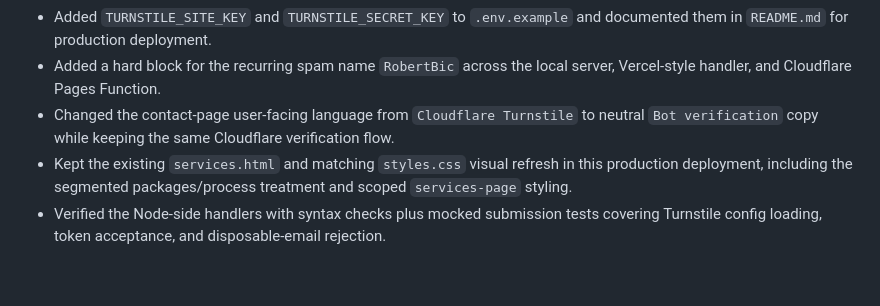
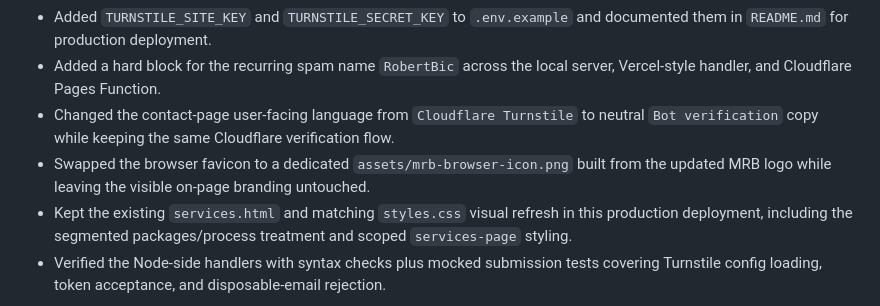
Before and after one commit to MRB-dev1/mrb-website, a Markdown page: CHANGES.md, the part around the change. Drawn GitHub-style; blank space fills up the shorter version.

```diff
--- a/CHANGES.md
+++ b/CHANGES.md
@@ -10,6 +10,7 @@
 - Added `TURNSTILE_SITE_KEY` and `TURNSTILE_SECRET_KEY` to `.env.example` and documented them in `README.md` for production deployment.
 - Added a hard block for the recurring spam name `RobertBic` across the local server, Vercel-style handler, and Cloudflare Pages Function.
 - Changed the contact-page user-facing language from `Cloudflare Turnstile` to neutral `Bot verification` copy while keeping the same Cloudflare verification flow.
+- Swapped the browser favicon to a dedicated `assets/mrb-browser-icon.png` built from the updated MRB logo while leaving the visible on-page branding untouched.
 - Kept the existing `services.html` and matching `styles.css` visual refresh in this production deployment, including the segmented packages/process treatment and scoped `services-page` styling.
 - Verified the Node-side handlers with syntax checks plus mocked submission tests covering Turnstile config loading, token acceptance, and disposable-email rejection.
 
```
Also changed, not shown: README.md (+1 -0 lines).
